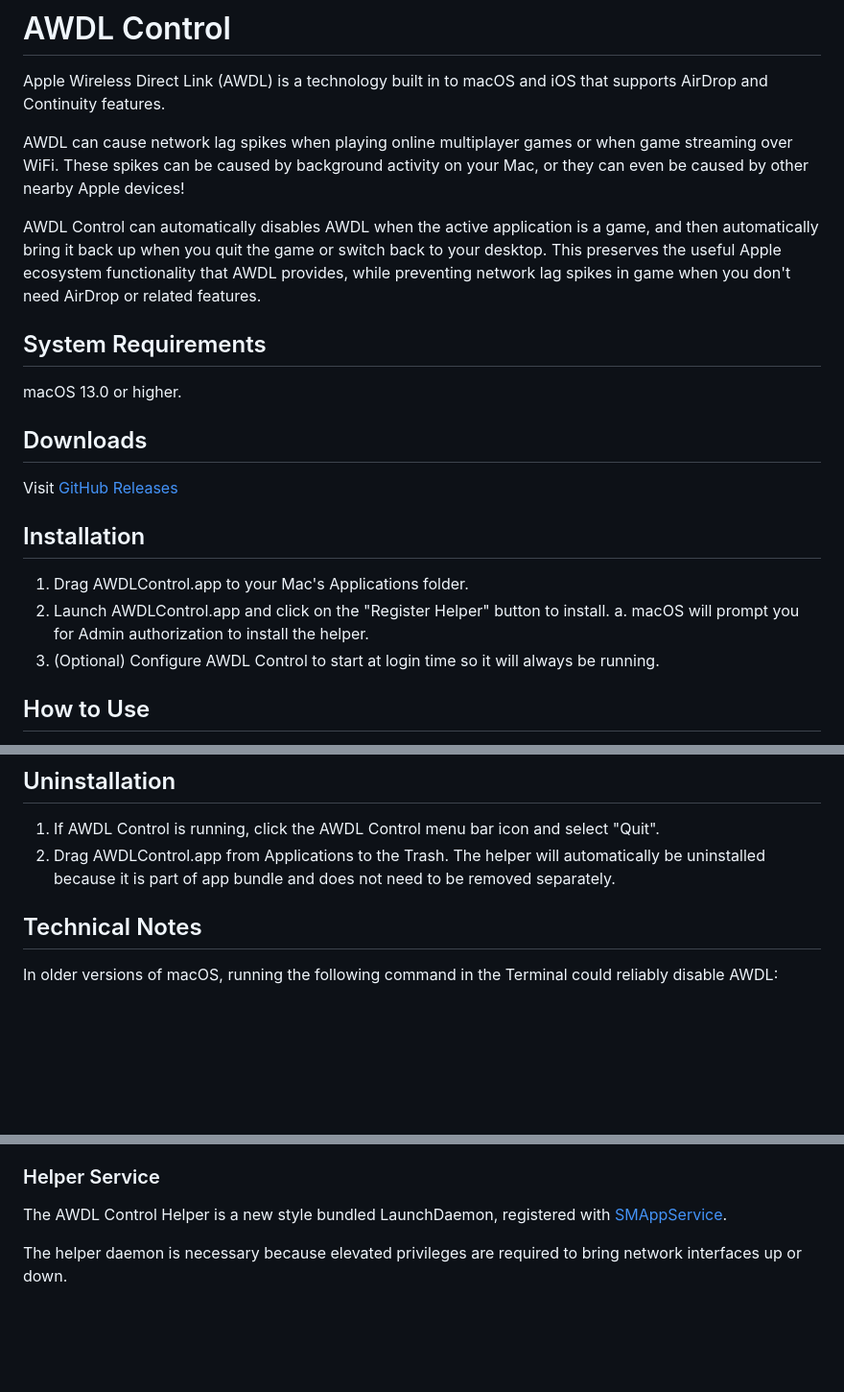
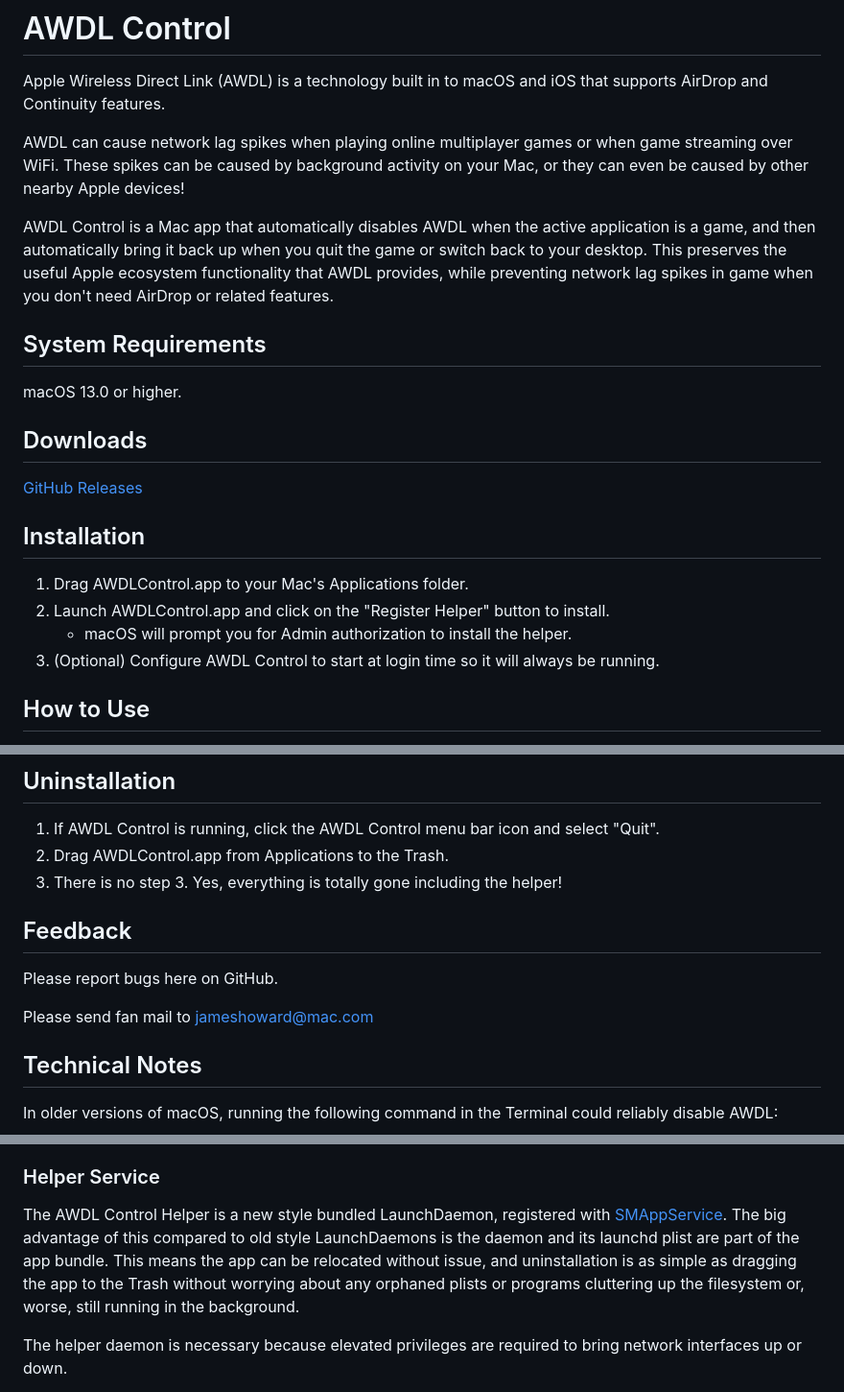
Before and after one commit to james-howard/AWDLControl, a Markdown page: README.md, 3 parts joined by grey strips. Shown at 96% size. Drawn GitHub-style; blank space fills up the shorter version.

```diff
--- a/README.md
+++ b/README.md
@@ -4,7 +4,7 @@ Apple Wireless Direct Link (AWDL) is a technology built in to macOS and iOS that
 
 AWDL can cause network lag spikes when playing online multiplayer games or when game streaming over WiFi. These spikes can be caused by background activity on your Mac, or they can even be caused by other nearby Apple devices!
 
-AWDL Control can automatically disables AWDL when the active application is a game, and then automatically bring it back up when you quit the game or switch back to your desktop. This preserves the useful Apple ecosystem functionality that AWDL provides, while preventing network lag spikes in game when you don't need AirDrop or related features.
+AWDL Control is a Mac app that automatically disables AWDL when the active application is a game, and then automatically bring it back up when you quit the game or switch back to your desktop. This preserves the useful Apple ecosystem functionality that AWDL provides, while preventing network lag spikes in game when you don't need AirDrop or related features.
 
 ## System Requirements
 
@@ -12,13 +12,13 @@ macOS 13.0 or higher.
 
 ## Downloads
 
-Visit [GitHub Releases](releases/)
+[GitHub Releases](releases/)
 
 ## Installation
 
 1. Drag AWDLControl.app to your Mac's Applications folder.
 2. Launch AWDLControl.app and click on the "Register Helper" button to install.
-    a. macOS will prompt you for Admin authorization to install the helper.
+    * macOS will prompt you for Admin authorization to install the helper.
 3. (Optional) Configure AWDL Control to start at login time so it will always be running.
 
 ## How to Use
@@ -37,7 +37,14 @@ AWDL Control has 3 modes:
 ## Uninstallation
 
 1. If AWDL Control is running, click the AWDL Control menu bar icon and select "Quit".
-2. Drag AWDLControl.app from Applications to the Trash. The helper will automatically be uninstalled because it is part of app bundle and does not need to be removed separately.
+2. Drag AWDLControl.app from Applications to the Trash.
+3. There is no step 3. Yes, everything is totally gone including the helper!
+
+## Feedback
+
+Please report bugs here on GitHub.
+
+Please send fan mail to jameshoward@mac.com
 
 ## Technical Notes
 
@@ -53,7 +60,7 @@ AWDL Control efficiently automates keeping the `awdl0` interface down by monitor
 
 ### Helper Service
 
-The AWDL Control Helper is a new style bundled LaunchDaemon, registered with [SMAppService](https://developer.apple.com/documentation/servicemanagement/smappservice/daemon(plistname:)?language=objc).
+The AWDL Control Helper is a new style bundled LaunchDaemon, registered with [SMAppService](https://developer.apple.com/documentation/servicemanagement/smappservice/daemon(plistname:)?language=objc). The big advantage of this compared to old style LaunchDaemons is the daemon and its launchd plist are part of the app bundle. This means the app can be relocated without issue, and uninstallation is as simple as dragging the app to the Trash without worrying about any orphaned plists or programs cluttering up the filesystem or, worse, still running in the background.
 
 The helper daemon is necessary because elevated privileges are required to bring network interfaces up or down.
 
```
